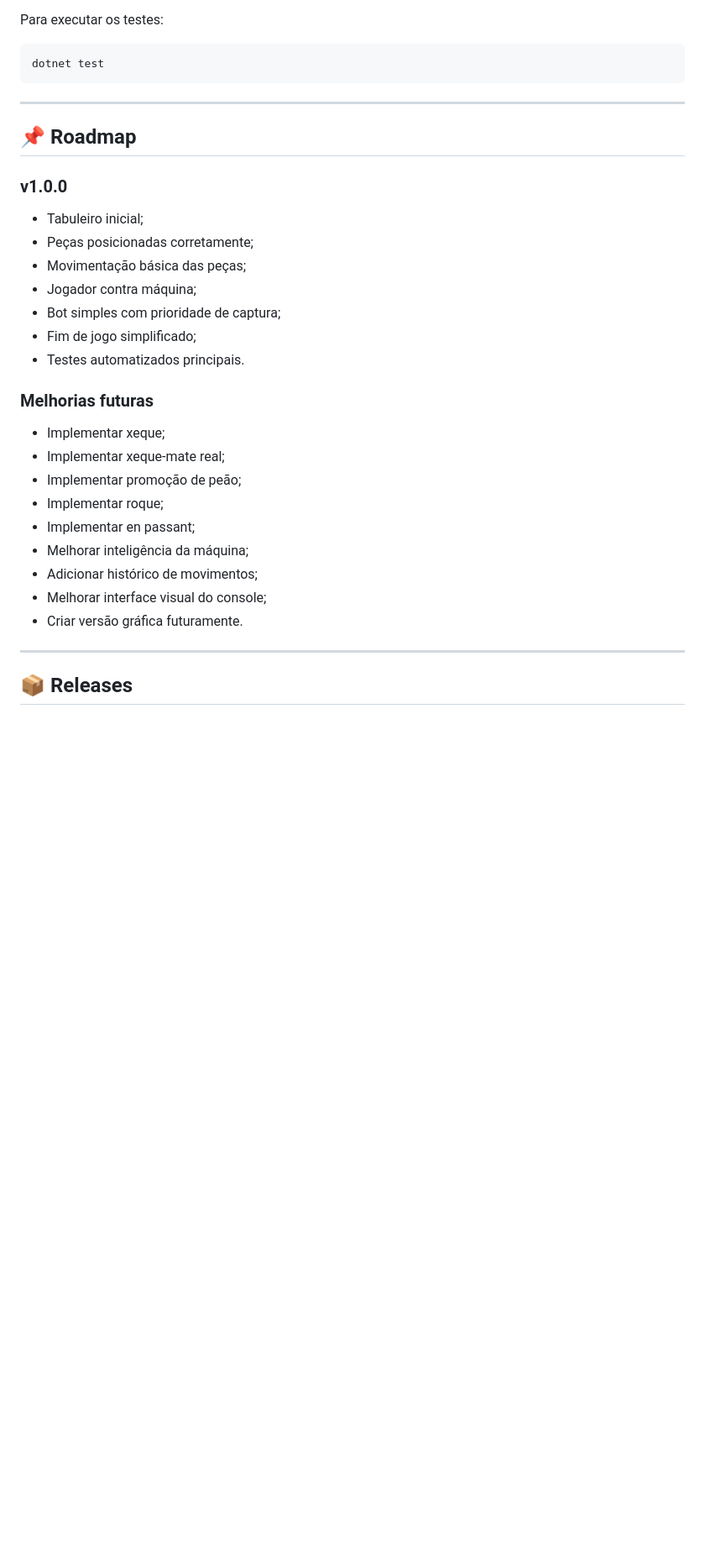
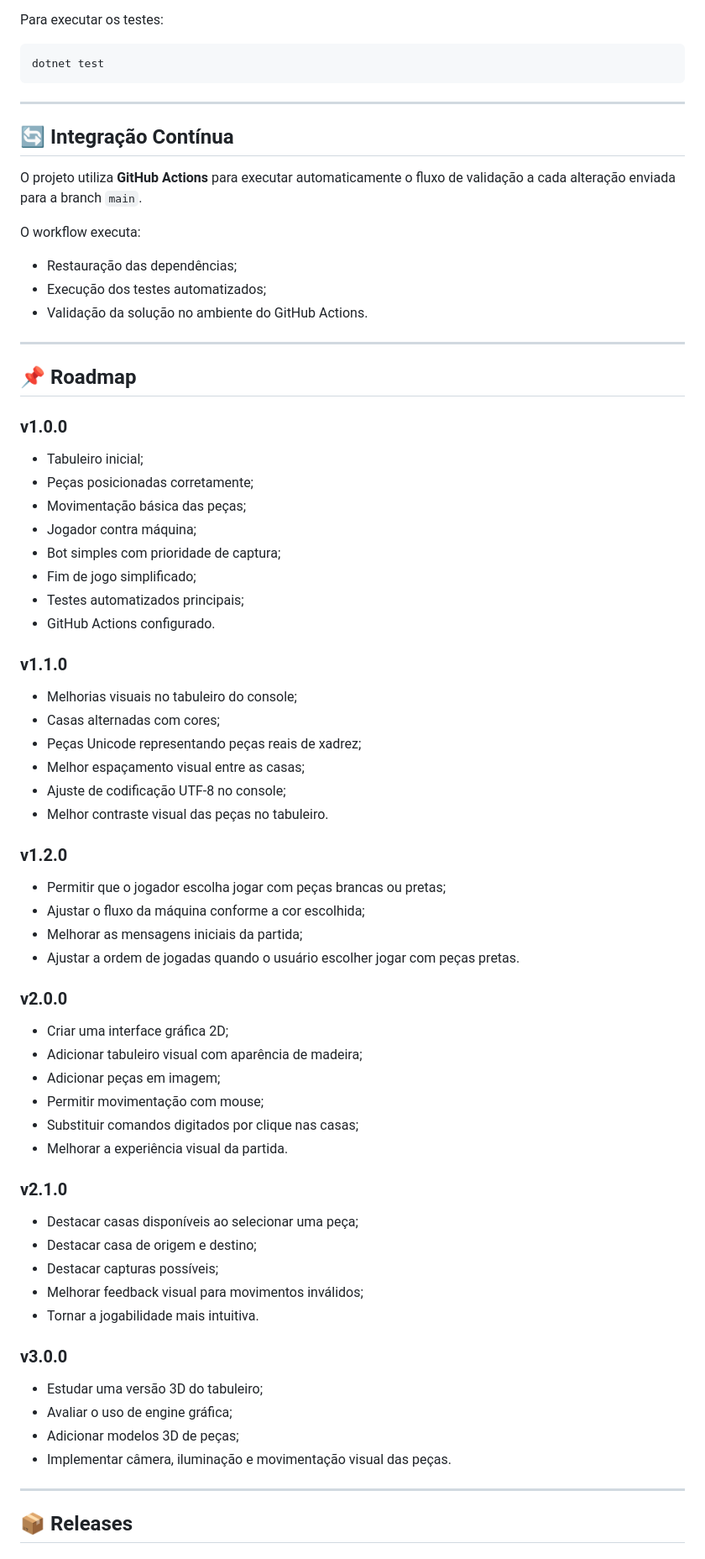
Before and after one commit to felipe-frc/chesssharp, a Markdown page: README.md, the part around one of its changes. Shown at 84% size. GitHub-like rendering; blank space fills up the shorter version.

Commit message:
docs: update README roadmap and releases

```diff
--- a/README.md
+++ b/README.md
@@ -259,6 +269,18 @@ dotnet test
 
 ---
 
+## 🔄 Integração Contínua
+
+O projeto utiliza **GitHub Actions** para executar automaticamente o fluxo de validação a cada alteração enviada para a branch `main`.
+
+O workflow executa:
+
+- Restauração das dependências;
+- Execução dos testes automatizados;
+- Validação da solução no ambiente do GitHub Actions.
+
+---
+
 ## 📌 Roadmap
 
 ### v1.0.0
@@ -269,19 +291,48 @@ dotnet test
 - Jogador contra máquina;
 - Bot simples com prioridade de captura;
 - Fim de jogo simplificado;
-- Testes automatizados principais.
+- Testes automatizados principais;
+- GitHub Actions configurado.
 
-### Melhorias futuras
+### v1.1.0
 
-- Implementar xeque;
-- Implementar xeque-mate real;
-- Implementar promoção de peão;
-- Implementar roque;
-- Implementar en passant;
-- Melhorar inteligência da máquina;
-- Adicionar histórico de movimentos;
-- Melhorar interface visual do console;
-- Criar versão gráfica futuramente.
+- Melhorias visuais no tabuleiro do console;
+- Casas alternadas com cores;
+- Peças Unicode representando peças reais de xadrez;
+- Melhor espaçamento visual entre as casas;
+- Ajuste de codificação UTF-8 no console;
+- Melhor contraste visual das peças no tabuleiro.
+
+### v1.2.0
+
+- Permitir que o jogador escolha jogar com peças brancas ou pretas;
+- Ajustar o fluxo da máquina conforme a cor escolhida;
+- Melhorar as mensagens iniciais da partida;
+- Ajustar a ordem de jogadas quando o usuário escolher jogar com peças pretas.
+
+### v2.0.0
+
+- Criar uma interface gráfica 2D;
+- Adicionar tabuleiro visual com aparência de madeira;
+- Adicionar peças em imagem;
+- Permitir movimentação com mouse;
+- Substituir comandos digitados por clique nas casas;
+- Melhorar a experiência visual da partida.
+
+### v2.1.0
+
+- Destacar casas disponíveis ao selecionar uma peça;
+- Destacar casa de origem e destino;
+- Destacar capturas possíveis;
+- Melhorar feedback visual para movimentos inválidos;
+- Tornar a jogabilidade mais intuitiva.
+
+### v3.0.0
+
+- Estudar uma versão 3D do tabuleiro;
+- Avaliar o uso de engine gráfica;
+- Adicionar modelos 3D de peças;
+- Implementar câmera, iluminação e movimentação visual das peças.
 
 ---
 
```
Also changed, not shown: other parts of README.md (+18 -4 lines).
